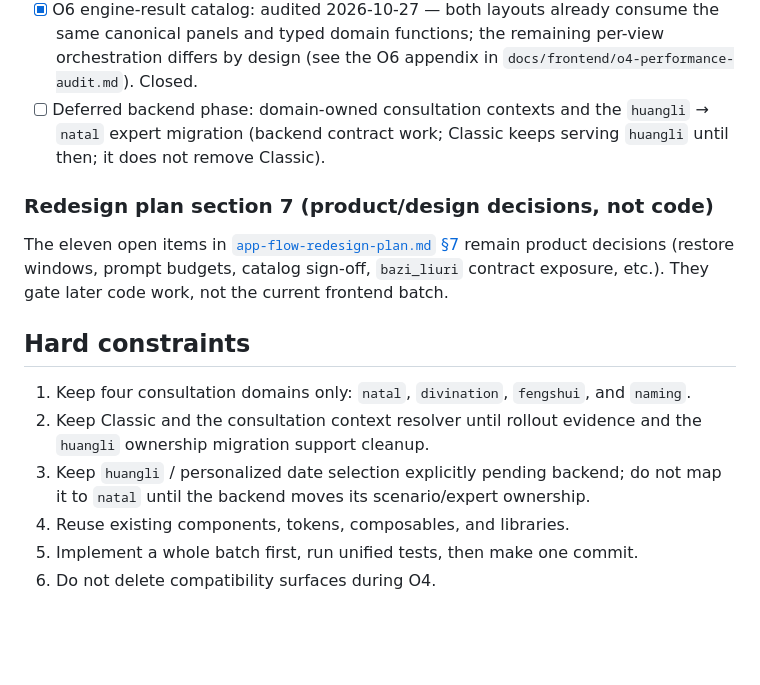
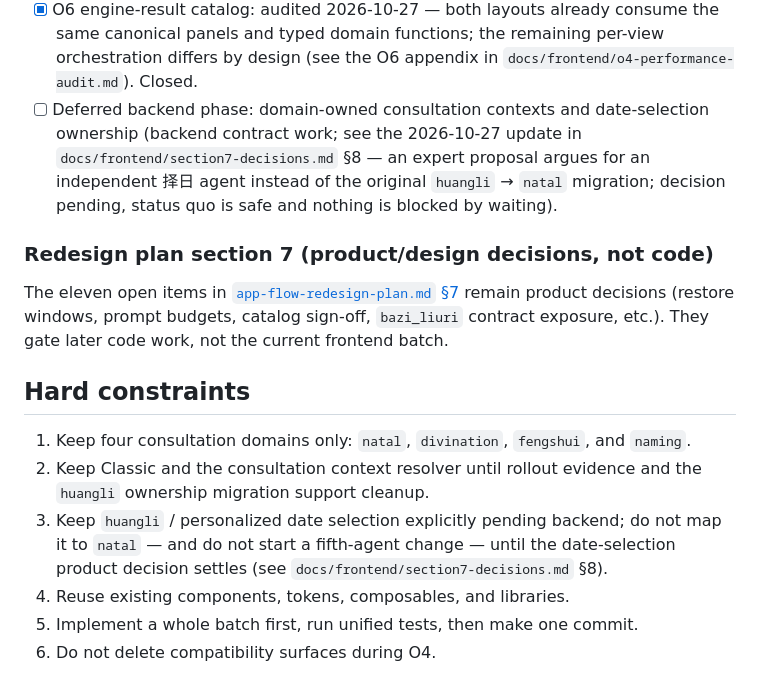
Before and after one commit to ml8s/liki-web, a Markdown page: TODO.md, the part around the change. Rendered like a GitHub page; blank space fills up the shorter version.

```diff
--- a/TODO.md
+++ b/TODO.md
@@ -88,9 +88,12 @@ The O5/O6 implementation slice is done; the remaining items in
       consume the same canonical panels and typed domain functions; the
       remaining per-view orchestration differs by design (see the O6
       appendix in `docs/frontend/o4-performance-audit.md`). Closed.
-- [ ] Deferred backend phase: domain-owned consultation contexts and the
-      `huangli` → `natal` expert migration (backend contract work; Classic
-      keeps serving `huangli` until then; it does not remove Classic).
+- [ ] Deferred backend phase: domain-owned consultation contexts and
+      date-selection ownership (backend contract work; see the 2026-10-27
+      update in `docs/frontend/section7-decisions.md` §8 — an expert proposal
+      argues for an independent 择日 agent instead of the original
+      `huangli` → `natal` migration; decision pending, status quo is safe and
+      nothing is blocked by waiting).
 
 ### Redesign plan section 7 (product/design decisions, not code)
 
@@ -107,8 +110,9 @@ not the current frontend batch.
 2. Keep Classic and the consultation context resolver until rollout evidence
    and the `huangli` ownership migration support cleanup.
 3. Keep `huangli` / personalized date selection explicitly pending backend;
-   do not map it to `natal` until the backend moves its scenario/expert
-   ownership.
+   do not map it to `natal` — and do not start a fifth-agent change — until
+   the date-selection product decision settles (see
+   `docs/frontend/section7-decisions.md` §8).
 4. Reuse existing components, tokens, composables, and libraries.
 5. Implement a whole batch first, run unified tests, then make one commit.
 6. Do not delete compatibility surfaces during O4.
```
Also changed, not shown: docs/frontend/section7-decisions.md (+16 -0 lines).
